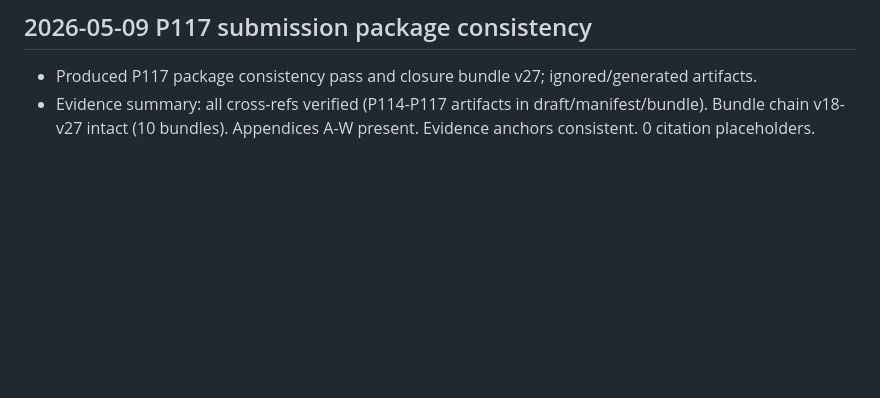
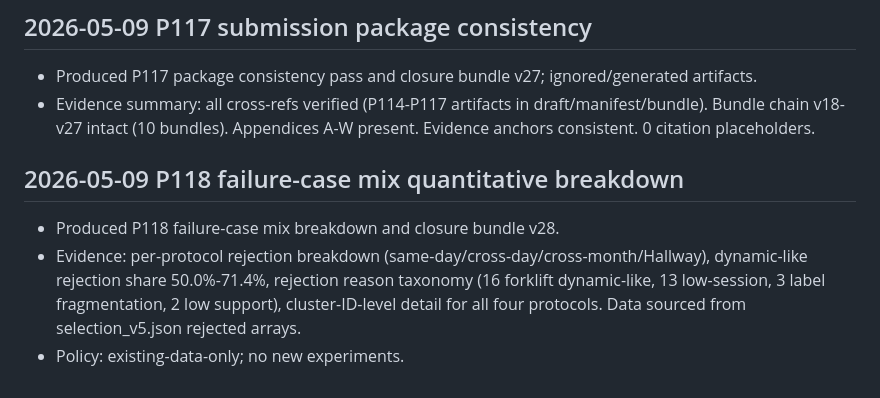
Before and after one commit to ruirui688/SLAM, a Markdown page: RESEARCH_PROGRESS.md, the part around the change. Rendered like a GitHub page; blank space fills up the shorter version.

Commit message:
docs: record P118 failure-case mix quantitative breakdown

```diff
--- a/RESEARCH_PROGRESS.md
+++ b/RESEARCH_PROGRESS.md
@@ -130,3 +130,9 @@ summary and local paths here, then commit and push the repository.
 
 - Produced P117 package consistency pass and closure bundle v27; ignored/generated artifacts.
 - Evidence summary: all cross-refs verified (P114-P117 artifacts in draft/manifest/bundle). Bundle chain v18-v27 intact (10 bundles). Appendices A-W present. Evidence anchors consistent. 0 citation placeholders.
+
+## 2026-05-09 P118 failure-case mix quantitative breakdown
+
+- Produced P118 failure-case mix breakdown and closure bundle v28.
+- Evidence: per-protocol rejection breakdown (same-day/cross-day/cross-month/Hallway), dynamic-like rejection share 50.0%-71.4%, rejection reason taxonomy (16 forklift dynamic-like, 13 low-session, 3 label fragmentation, 2 low support), cluster-ID-level detail for all four protocols. Data sourced from selection_v5.json rejected arrays.
+- Policy: existing-data-only; no new experiments.
```
